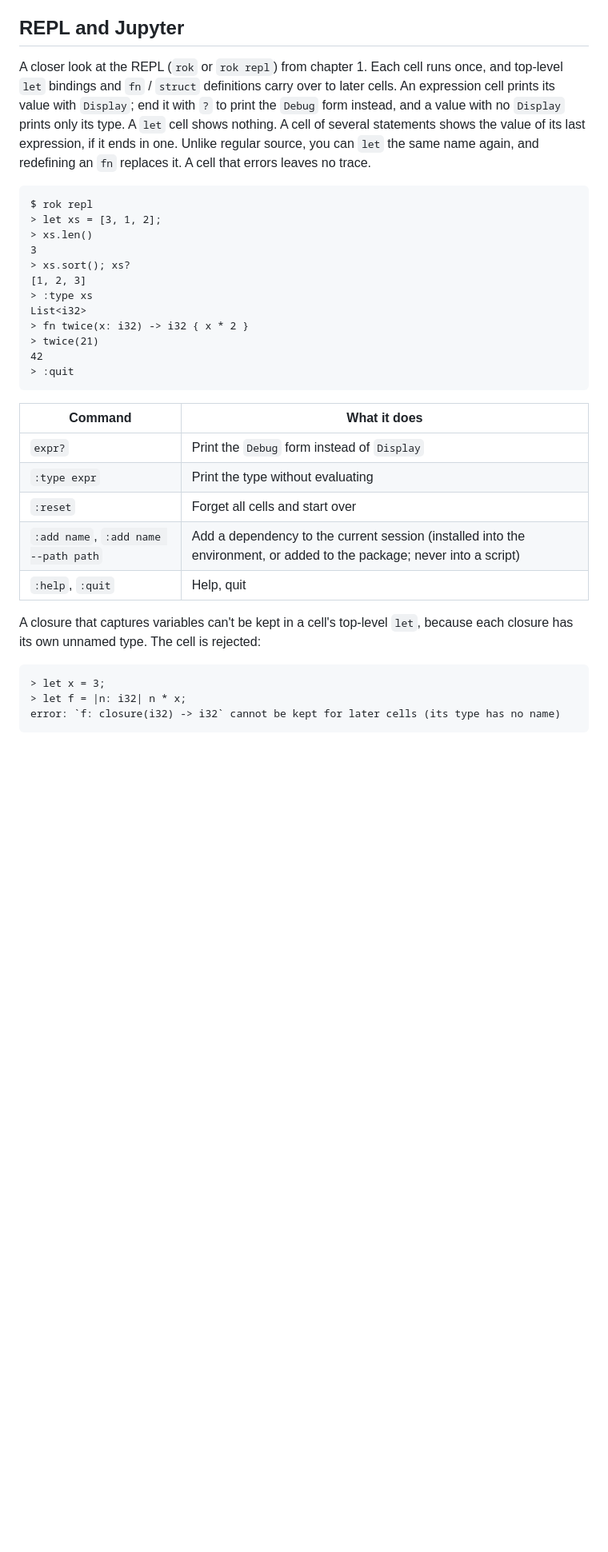
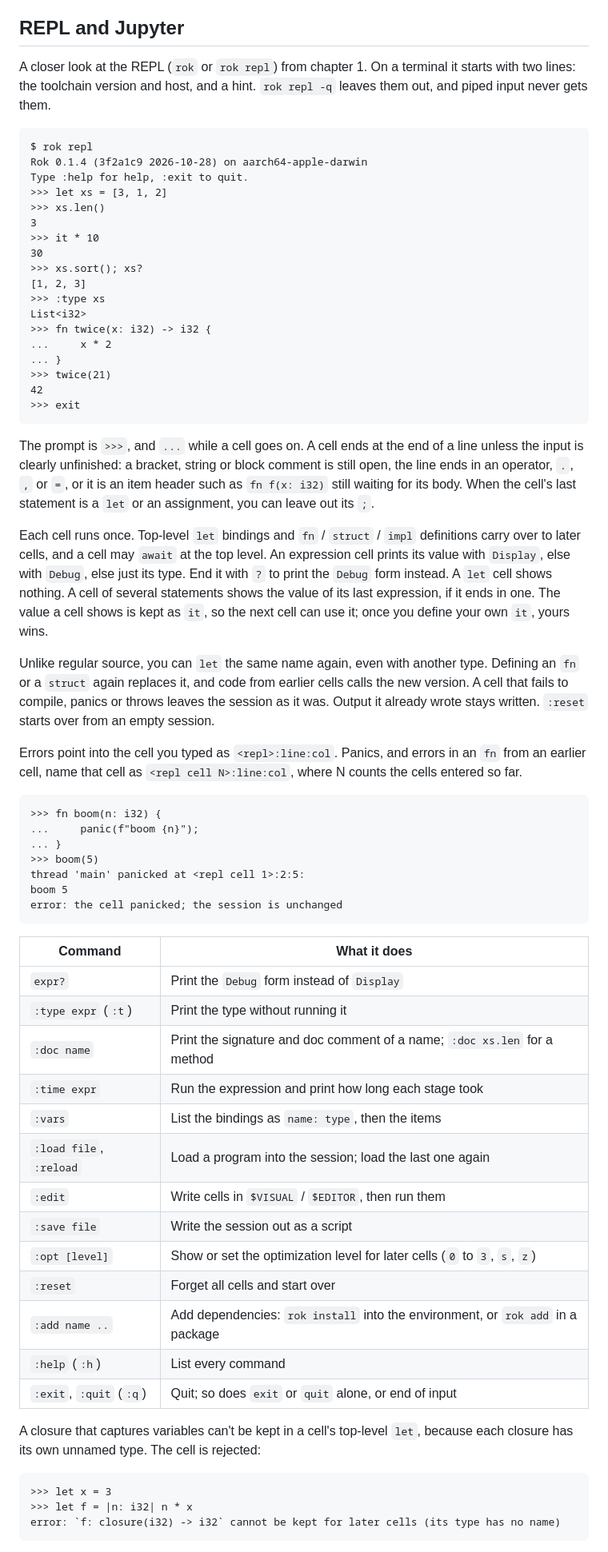
Before and after one commit to rok-lang/rok-lang.org, a Markdown page: docs/learn/16-tools.md, the part around one of its changes. Shown at 80% size. GitHub-like rendering; blank space fills up the shorter version.

````diff
--- a/docs/learn/16-tools.md
+++ b/docs/learn/16-tools.md
@@ -232,36 +232,68 @@ In other editors such as VS Code, register `rokls` with a generic LSP client ext
 
 ## REPL and Jupyter
 
-A closer look at the REPL (`rok` or `rok repl`) from chapter 1. Each cell runs once, and top-level `let` bindings and `fn` / `struct` definitions carry over to later cells. An expression cell prints its value with `Display`; end it with `?` to print the `Debug` form instead, and a value with no `Display` prints only its type. A `let` cell shows nothing. A cell of several statements shows the value of its last expression, if it ends in one. Unlike regular source, you can `let` the same name again, and redefining an `fn` replaces it. A cell that errors leaves no trace.
+A closer look at the REPL (`rok` or `rok repl`) from chapter 1. On a terminal it starts with two lines: the toolchain version and host, and a hint. `rok repl -q` leaves them out, and piped input never gets them.
 
 ```text
 $ rok repl
-> let xs = [3, 1, 2];
-> xs.len()
+Rok 0.1.4 (3f2a1c9 2026-10-28) on aarch64-apple-darwin
+Type :help for help, :exit to quit.
+>>> let xs = [3, 1, 2]
+>>> xs.len()
 3
-> xs.sort(); xs?
+>>> it * 10
+30
+>>> xs.sort(); xs?
 [1, 2, 3]
-> :type xs
+>>> :type xs
 List<i32>
-> fn twice(x: i32) -> i32 { x * 2 }
-> twice(21)
+>>> fn twice(x: i32) -> i32 {
+...     x * 2
+... }
+>>> twice(21)
 42
-> :quit
+>>> exit
+```
+
+The prompt is `>>>`, and `...` while a cell goes on. A cell ends at the end of a line unless the input is clearly unfinished: a bracket, string or block comment is still open, the line ends in an operator, `.`, `,` or `=`, or it is an item header such as `fn f(x: i32)` still waiting for its body. When the cell's last statement is a `let` or an assignment, you can leave out its `;`.
+
+Each cell runs once. Top-level `let` bindings and `fn` / `struct` / `impl` definitions carry over to later cells, and a cell may `await` at the top level. An expression cell prints its value with `Display`, else with `Debug`, else just its type. End it with `?` to print the `Debug` form instead. A `let` cell shows nothing. A cell of several statements shows the value of its last expression, if it ends in one. The value a cell shows is kept as `it`, so the next cell can use it; once you define your own `it`, yours wins.
+
+Unlike regular source, you can `let` the same name again, even with another type. Defining an `fn` or a `struct` again replaces it, and code from earlier cells calls the new version. A cell that fails to compile, panics or throws leaves the session as it was. Output it already wrote stays written. `:reset` starts over from an empty session.
+
+Errors point into the cell you typed as `<repl>:line:col`. Panics, and errors in an `fn` from an earlier cell, name that cell as `<repl cell N>:line:col`, where N counts the cells entered so far.
+
+```text
+>>> fn boom(n: i32) {
+...     panic(f"boom {n}");
+... }
+>>> boom(5)
+thread 'main' panicked at <repl cell 1>:2:5:
+boom 5
+error: the cell panicked; the session is unchanged
 ```
 
 | Command | What it does |
 |------|---------|
 | `expr?` | Print the `Debug` form instead of `Display` |
-| `:type expr` | Print the type without evaluating |
+| `:type expr` (`:t`) | Print the type without running it |
+| `:doc name` | Print the signature and doc comment of a name; `:doc xs.len` for a method |
+| `:time expr` | Run the expression and print how long each stage took |
+| `:vars` | List the bindings as `name: type`, then the items |
+| `:load file`, `:reload` | Load a program into the session; load the last one again |
+| `:edit` | Write cells in `$VISUAL` / `$EDITOR`, then run them |
+| `:save file` | Write the session out as a script |
+| `:opt [level]` | Show or set the optimization level for later cells (`0` to `3`, `s`, `z`) |
 | `:reset` | Forget all cells and start over |
-| `:add name`, `:add name --path path` | Add a dependency to the current session (installed into the environment, or added to the package; never into a script) |
-| `:help`, `:quit` | Help, quit |
+| `:add name ..` | Add dependencies: `rok install` into the environment, or `rok add` in a package |
+| `:help` (`:h`) | List every command |
+| `:exit`, `:quit` (`:q`) | Quit; so does `exit` or `quit` alone, or end of input |
 
 A closure that captures variables can't be kept in a cell's top-level `let`, because each closure has its own unnamed type. The cell is rejected:
 
 ```text
-> let x = 3;
-> let f = |n: i32| n * x;
+>>> let x = 3
+>>> let f = |n: i32| n * x
 error: `f: closure(i32) -> i32` cannot be kept for later cells (its type has no name)
 ```
 
````
Also changed, not shown: other parts of docs/learn/16-tools.md (+16 -5 lines), docs/learn/01-getting-started.md (+24 -15 lines), docs/learn/03-functions.md (+2 -0 lines).
